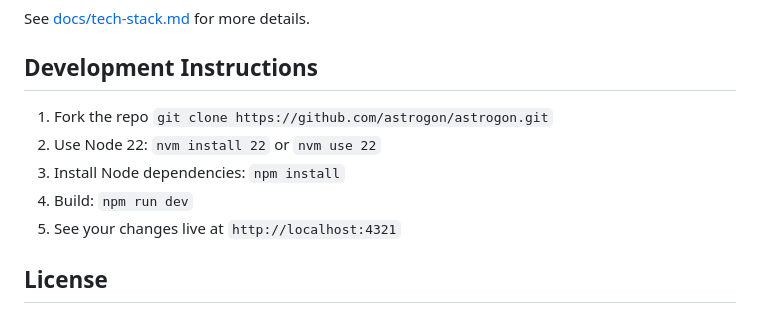
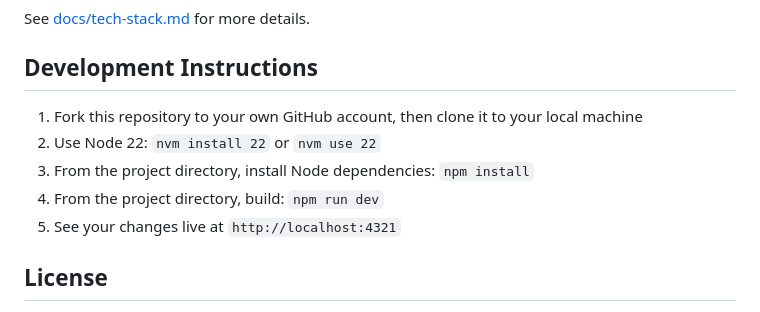
Before and after one commit to Geezt435/Expansionary, a Markdown page: README.md, the part around the change. Rendered like a GitHub page.

```diff
--- a/README.md
+++ b/README.md
@@ -69,10 +69,10 @@ See [docs/tech-stack.md](docs/tech-stack.md) for more details.
 
 ## Development Instructions
 
-1. Fork the repo `git clone https://github.com/astrogon/astrogon.git`
+1. Fork this repository to your own GitHub account, then clone it to your local machine
 2. Use Node 22: `nvm install 22` or `nvm use 22`
-3. Install Node dependencies: `npm install`
-4. Build: `npm run dev`
+3. From the project directory, install Node dependencies: `npm install`
+4. From the project directory, build: `npm run dev`
 5. See your changes live at `http://localhost:4321`
 
 ## License
```
